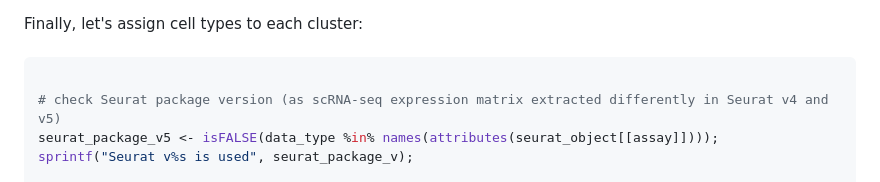
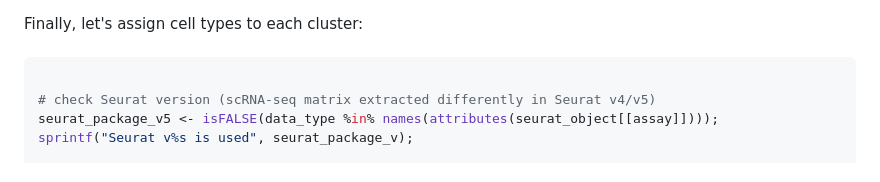
Before and after one commit to IanevskiAleksandr/sc-type, a Markdown page: README.md, the part around the change. GitHub-like rendering.

````diff
--- a/README.md
+++ b/README.md
@@ -122,7 +122,7 @@ Finally, let's assign cell types to each cluster:
 
 ```R
 
-# check Seurat package version (as scRNA-seq expression matrix extracted differently in Seurat v4 and v5)
+# check Seurat version (scRNA-seq matrix extracted differently in Seurat v4/v5)
 seurat_package_v5 <- isFALSE(data_type %in% names(attributes(seurat_object[[assay]])));
 sprintf("Seurat v%s is used", seurat_package_v);
 
````
